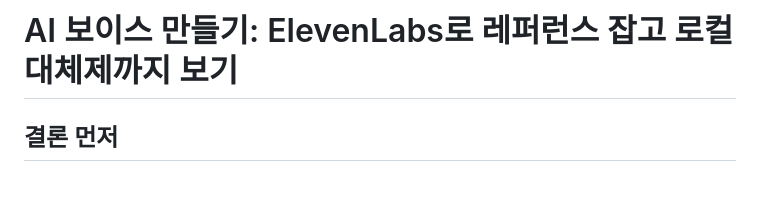
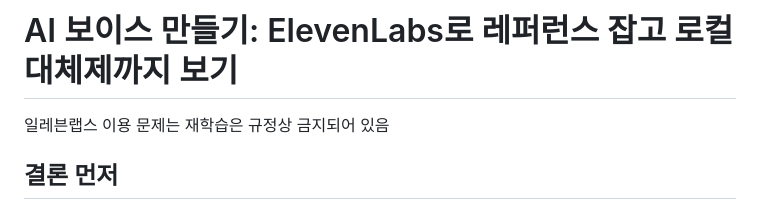
Before and after one commit to tae-yeop/ai_survivor, a Markdown page: articles/voice.md, the part around the change. Rendered like a GitHub page; blank space fills up the shorter version.

Commit message:
Record ElevenLabs policy note in voice draft
The voice article now keeps the ElevenLabs usage and retraining caveat near the top so later editing does not lose the production constraint.

Constraint: Keep this as an unpublished article draft under articles/.
Rejected: Combining with the setup draft commit | this note belongs to a separate voice-service article.
Confidence: medium
Scope-risk: narrow
Directive: Verify provider terms again before turning the note into public guidance.
Tested: npx prettier --check articles/voice.md; git diff --check -- articles/voice.md; git diff --cached --check.
Not-tested: Editorial fact-checking against current ElevenLabs policy.

```diff
--- a/articles/voice.md
+++ b/articles/voice.md
@@ -1,5 +1,7 @@
 # AI 보이스 만들기: ElevenLabs로 레퍼런스 잡고 로컬 대체제까지 보기
 
+일레븐랩스 이용
+문제는 재학습은 규정상 금지되어 있음
 
 ## 결론 먼저
 
```
